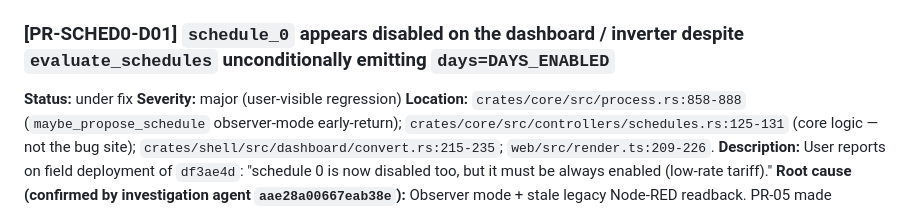
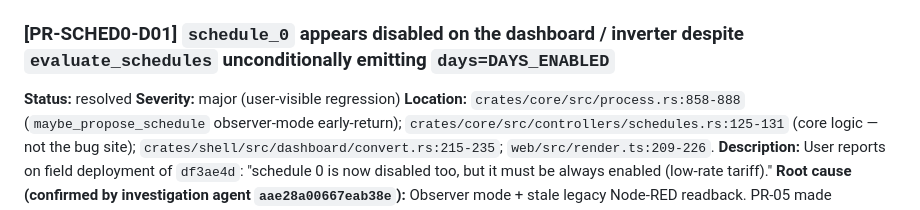
Before and after one commit to pshirshov/victron-controller, a Markdown page: defects.md, the part around the change. Rendered like a GitHub page.

```diff
--- a/defects.md
+++ b/defects.md
@@ -887,7 +887,7 @@ defects section follows below with review-round findings.)
 ## PR-SCHED0 — schedule_0 observed disabled post-df3ae4d
 
 ### [PR-SCHED0-D01] `schedule_0` appears disabled on the dashboard / inverter despite `evaluate_schedules` unconditionally emitting `days=DAYS_ENABLED`
-**Status:** under fix
+**Status:** resolved
 **Severity:** major (user-visible regression)
 **Location:** `crates/core/src/process.rs:858-888` (`maybe_propose_schedule` observer-mode early-return); `crates/core/src/controllers/schedules.rs:125-131` (core logic — not the bug site); `crates/shell/src/dashboard/convert.rs:215-235`; `web/src/render.ts:209-226`.
 **Description:** User reports on field deployment of `df3ae4d`: "schedule 0 is now disabled too, but it must be always enabled (low-rate tariff)."
```
Also changed, not shown: tasks.md (+37 -28 lines).
